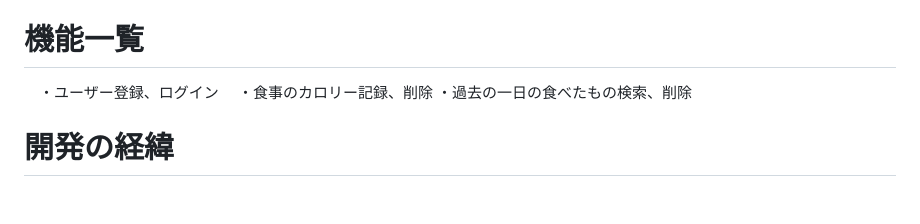
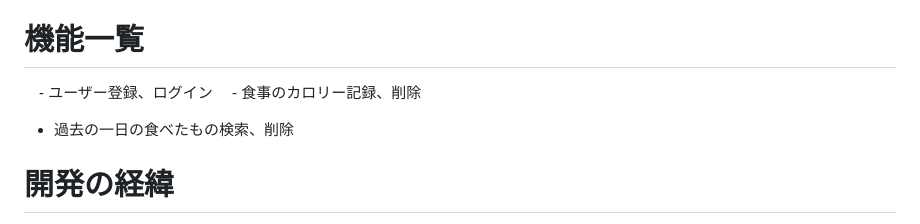
Before and after one commit to ksky20/calorie_management, a Markdown page: README.md, the part around one of its changes. Drawn GitHub-style; blank space fills up the shorter version.

```diff
--- a/README.md
+++ b/README.md
@@ -15,9 +15,9 @@
   - MySQL
 
 # 機能一覧
-　・ユーザー登録、ログイン
-　・食事のカロリー記録、削除
-  ・過去の一日の食べたもの検索、削除
+　- ユーザー登録、ログイン
+　- 食事のカロリー記録、削除
+  - 過去の一日の食べたもの検索、削除
 
 # 開発の経緯
 プログラミング学習未経験で、Javaでの競技プログラミングの学習を軸に始めたため、Webアプリケーションがどのようにして動いているのかということ自体知りませんでした。そこで、25年12月頃より、UdemyにてWebアプリケーション初心者向けの講座にて学習を始めました。HTMLやCSSなど、主にどのように表示されるかを学びました。
```
Also changed, not shown: other parts of README.md (+7 -7 lines).
